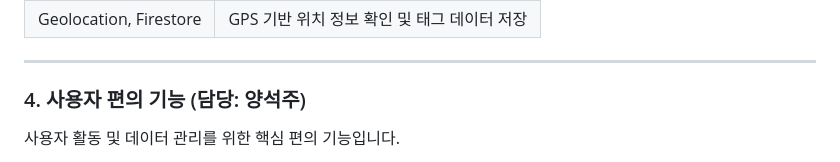
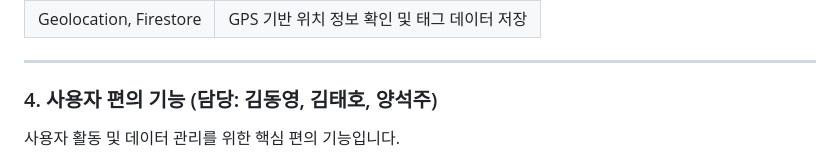
Before and after one commit to dongdungk/BadminFinder, a Markdown page: README.md, the part around the change. Rendered like a GitHub page.

Commit message:
Update contributors for user convenience features
README 변경 처음

```diff
--- a/README.md
+++ b/README.md
@@ -71,7 +71,7 @@ Firebase Authentication을 기반으로 안정적이고 다양한 로그인 경
 
 ---
 
-### 4. 사용자 편의 기능 (담당: 양석주)
+### 4. 사용자 편의 기능 (담당: 김동영, 김태호, 양석주)
 
 사용자 활동 및 데이터 관리를 위한 핵심 편의 기능입니다.
 
```
